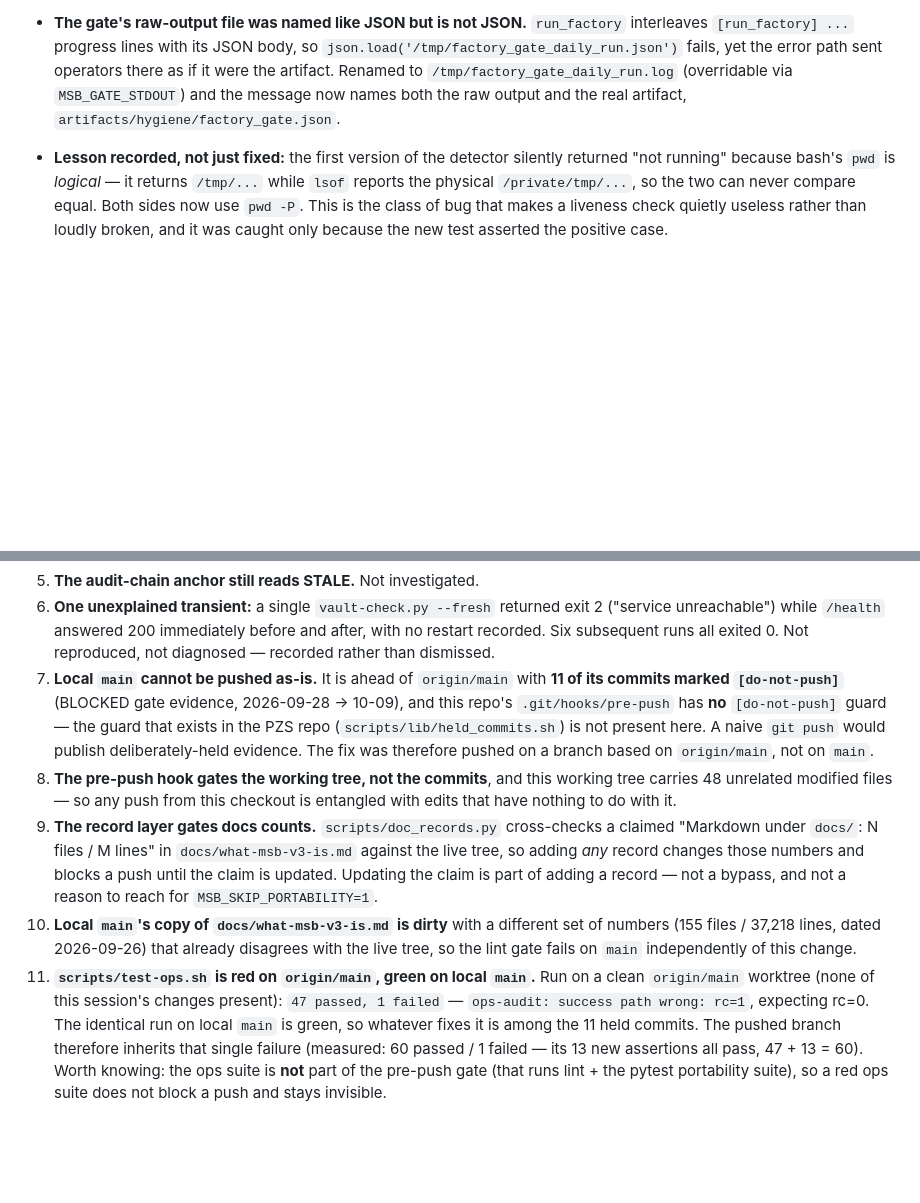
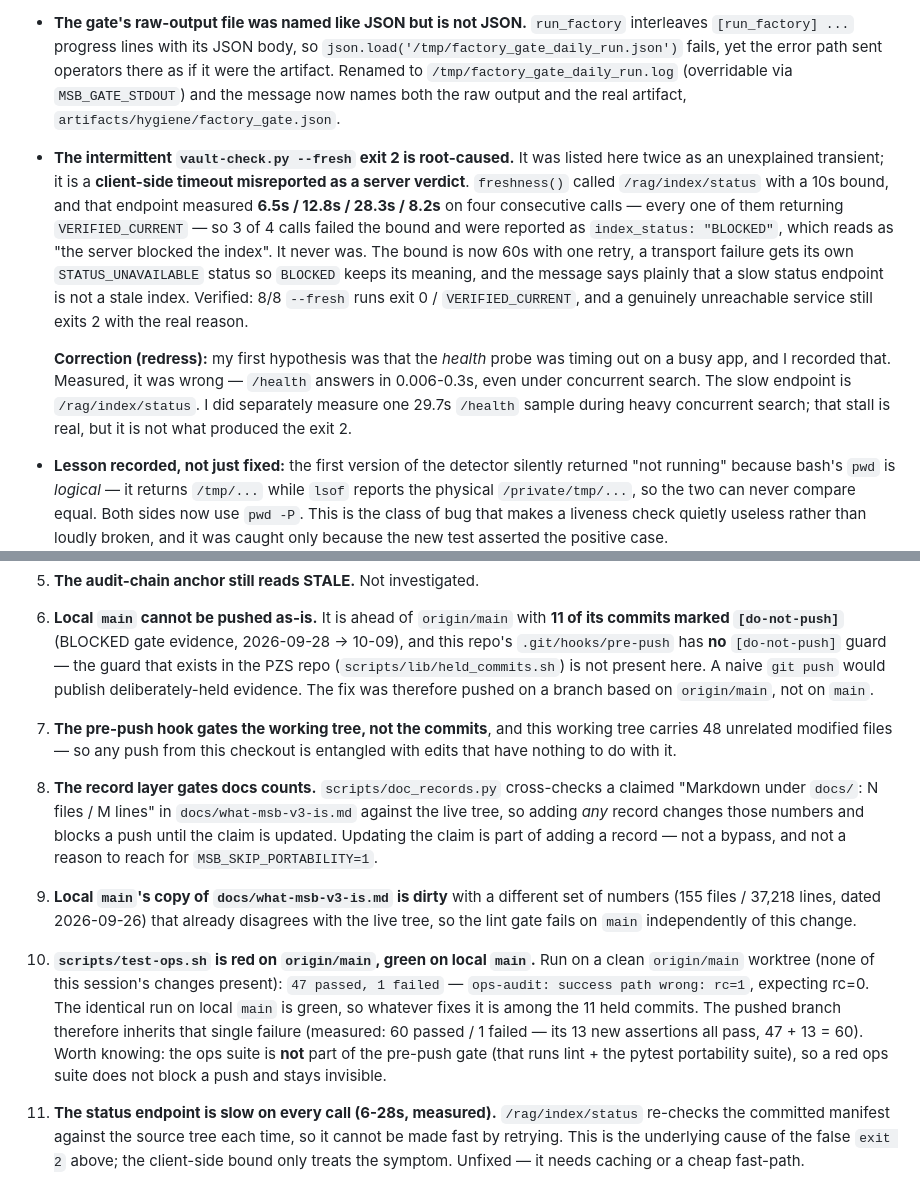
Before and after one commit to lordwilsonDev/msb-v3, a Markdown page: docs/supervisor-restart-war-2026-10-11.md, 2 parts joined by grey strips. Rendered like a GitHub page; blank space fills up the shorter version.

Commit message:
docs(record): root-cause the intermittent --fresh exit 2, and correct my own claim
The exit 2 was listed as an unexplained transient; it is a client-side timeout
mislabelled as a server verdict. freshness() bounded /rag/index/status at 10s,
and that endpoint measured 6.5s / 12.8s / 28.3s / 8.2s on four consecutive
calls, every one returning VERIFIED_CURRENT — so 3 of 4 failed the bound and
were reported as index_status BLOCKED, which reads as "the server blocked the
index". It never was. Also records that my earlier hypothesis (health probe
timing out on a busy app) was wrong, and adds the slow status endpoint as an
open flaw, since the client-side bound only treats the symptom.

🤖 Generated with Codebuff
Co-Authored-By: Codebuff <noreply@codebuff.com>

```diff
--- a/docs/supervisor-restart-war-2026-10-11.md
+++ b/docs/supervisor-restart-war-2026-10-11.md
@@ -123,6 +123,25 @@ that caused the war.
   `/tmp/factory_gate_daily_run.log` (overridable via `MSB_GATE_STDOUT`) and the
   message now names both the raw output and the real artifact,
   `artifacts/hygiene/factory_gate.json`.
+- **The intermittent `vault-check.py --fresh` exit 2 is root-caused.** It was
+  listed here twice as an unexplained transient; it is a **client-side timeout
+  misreported as a server verdict**. `freshness()` called `/rag/index/status`
+  with a 10s bound, and that endpoint measured **6.5s / 12.8s / 28.3s / 8.2s**
+  on four consecutive calls — every one of them returning `VERIFIED_CURRENT` —
+  so 3 of 4 calls failed the bound and were reported as
+  `index_status: "BLOCKED"`, which reads as "the server blocked the index". It
+  never was. The bound is now 60s with one retry, a transport failure gets its
+  own `STATUS_UNAVAILABLE` status so `BLOCKED` keeps its meaning, and the
+  message says plainly that a slow status endpoint is not a stale index.
+  Verified: 8/8 `--fresh` runs exit 0 / `VERIFIED_CURRENT`, and a genuinely
+  unreachable service still exits 2 with the real reason.
+
+  **Correction (redress):** my first hypothesis was that the *health* probe was
+  timing out on a busy app, and I recorded that. Measured, it was wrong —
+  `/health` answers in 0.006-0.3s, even under concurrent search. The slow
+  endpoint is `/rag/index/status`. I did separately measure one 29.7s `/health`
+  sample during heavy concurrent search; that stall is real, but it is not what
+  produced the exit 2.
 - **Lesson recorded, not just fixed:** the first version of the detector
   silently returned "not running" because bash's `pwd` is *logical* — it returns
   `/tmp/...` while `lsof` reports the physical `/private/tmp/...`, so the two can
@@ -159,31 +178,27 @@ that caused the war.
    reports MET either way. The war is fixed, so the probe should record again on
    the next 06:15 run — **not yet confirmed**.
 5. **The audit-chain anchor still reads STALE.** Not investigated.
-6. **One unexplained transient:** a single `vault-check.py --fresh` returned
-   exit 2 ("service unreachable") while `/health` answered 200 immediately
-   before and after, with no restart recorded. Six subsequent runs all exited 0.
-   Not reproduced, not diagnosed — recorded rather than dismissed.
-7. **Local `main` cannot be pushed as-is.** It is ahead of `origin/main` with
+6. **Local `main` cannot be pushed as-is.** It is ahead of `origin/main` with
    **11 of its commits marked `[do-not-push]`** (BLOCKED gate evidence,
    2026-09-28 → 10-09), and this repo's `.git/hooks/pre-push` has **no**
    `[do-not-push]` guard — the guard that exists in the PZS repo
    (`scripts/lib/held_commits.sh`) is not present here. A naive `git push` would
    publish deliberately-held evidence. The fix was therefore pushed on a branch
    based on `origin/main`, not on `main`.
-8. **The pre-push hook gates the working tree, not the commits**, and this
+7. **The pre-push hook gates the working tree, not the commits**, and this
     working tree carries 48 unrelated modified files — so any push from this
     checkout is entangled with edits that have nothing to do with it.
-9. **The record layer gates docs counts.** `scripts/doc_records.py` cross-checks
+8. **The record layer gates docs counts.** `scripts/doc_records.py` cross-checks
     a claimed "Markdown under `docs/`: N files / M lines" in
     `docs/what-msb-v3-is.md` against the live tree, so adding *any* record changes
     those numbers and blocks a push until the claim is updated. Updating the claim
     is part of adding a record — not a bypass, and not a reason to reach for
     `MSB_SKIP_PORTABILITY=1`.
-10. **Local `main`'s copy of `docs/what-msb-v3-is.md` is dirty** with a different
+9. **Local `main`'s copy of `docs/what-msb-v3-is.md` is dirty** with a different
     set of numbers (155 files / 37,218 lines, dated 2026-09-26) that already
     disagrees with the live tree, so the lint gate fails on `main` independently
     of this change.
-11. **`scripts/test-ops.sh` is red on `origin/main`, green on local `main`.**
+10. **`scripts/test-ops.sh` is red on `origin/main`, green on local `main`.**
     Run on a clean `origin/main` worktree (none of this session's changes
     present): `47 passed, 1 failed` — `ops-audit: success path wrong: rc=1`,
     expecting rc=0. The identical run on local `main` is green, so whatever
@@ -192,3 +207,9 @@ that caused the war.
     all pass, 47 + 13 = 60). Worth knowing: the ops suite is **not** part of the
     pre-push gate (that runs lint + the pytest portability suite), so a red ops
     suite does not block a push and stays invisible.
+
+11. **The status endpoint is slow on every call (6-28s, measured).**
+    `/rag/index/status` re-checks the committed manifest against the source
+    tree each time, so it cannot be made fast by retrying. This is the
+    underlying cause of the false `exit 2` above; the client-side bound only
+    treats the symptom. Unfixed — it needs caching or a cheap fast-path.
```
Also changed, not shown: docs/what-msb-v3-is.md (+1 -1 lines).
